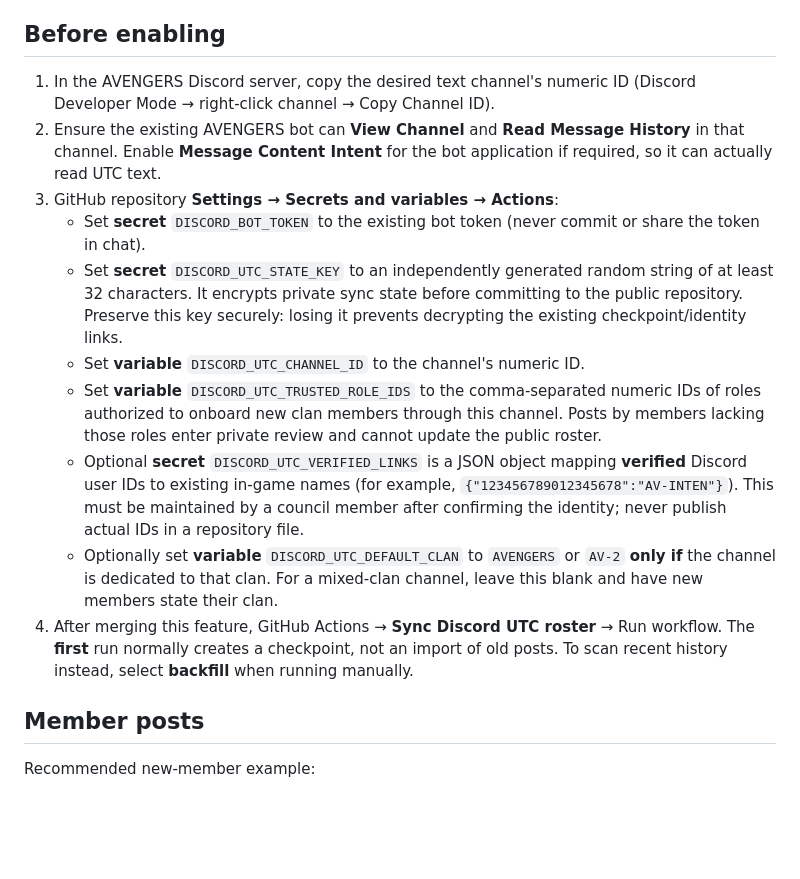
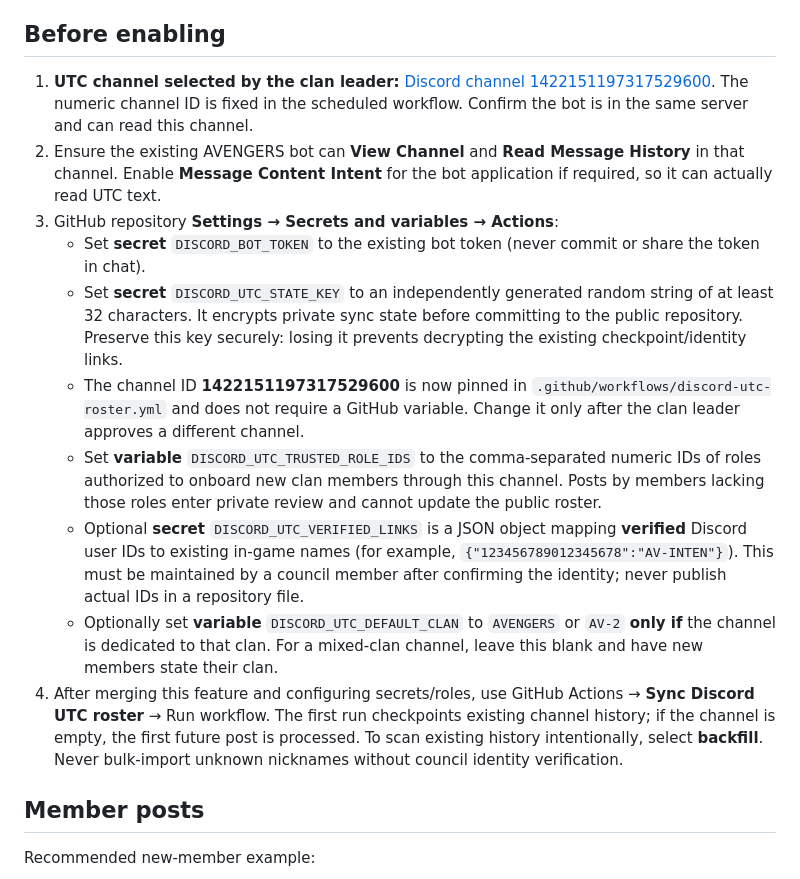
Before and after one commit to AvengersMobControl/avengers-stat-center, a Markdown page: docs/discord-utc-roster.md, the part around the change. Drawn GitHub-style; blank space fills up the shorter version.

Commit message:
Document selected UTC channel and bootstrap behavior

```diff
--- a/docs/discord-utc-roster.md
+++ b/docs/discord-utc-roster.md
@@ -4,16 +4,16 @@ This is a separate, opt-in workflow. **Event-result screenshot channels remain r
 
 ## Before enabling
 
-1. In the AVENGERS Discord server, copy the desired text channel's numeric ID (Discord Developer Mode → right-click channel → Copy Channel ID).
+1. **UTC channel selected by the clan leader:** [Discord channel 1422151197317529600](https://discord.com/channels/@me/1422151197317529600). The numeric channel ID is fixed in the scheduled workflow. Confirm the bot is in the same server and can read this channel.
 2. Ensure the existing AVENGERS bot can **View Channel** and **Read Message History** in that channel. Enable **Message Content Intent** for the bot application if required, so it can actually read UTC text.
 3. GitHub repository **Settings → Secrets and variables → Actions**:
    - Set **secret** `DISCORD_BOT_TOKEN` to the existing bot token (never commit or share the token in chat).
    - Set **secret** `DISCORD_UTC_STATE_KEY` to an independently generated random string of at least 32 characters. It encrypts private sync state before committing to the public repository. Preserve this key securely: losing it prevents decrypting the existing checkpoint/identity links.
-   - Set **variable** `DISCORD_UTC_CHANNEL_ID` to the channel's numeric ID.
+   - The channel ID **1422151197317529600** is now pinned in `.github/workflows/discord-utc-roster.yml` and does not require a GitHub variable. Change it only after the clan leader approves a different channel.
    - Set **variable** `DISCORD_UTC_TRUSTED_ROLE_IDS` to the comma-separated numeric IDs of roles authorized to onboard new clan members through this channel. Posts by members lacking those roles enter private review and cannot update the public roster.
    - Optional **secret** `DISCORD_UTC_VERIFIED_LINKS` is a JSON object mapping **verified** Discord user IDs to existing in-game names (for example, `{"123456789012345678":"AV-INTEN"}`). This must be maintained by a council member after confirming the identity; never publish actual IDs in a repository file.
    - Optionally set **variable** `DISCORD_UTC_DEFAULT_CLAN` to `AVENGERS` or `AV-2` **only if** the channel is dedicated to that clan. For a mixed-clan channel, leave this blank and have new members state their clan.
-4. After merging this feature, GitHub Actions → **Sync Discord UTC roster** → Run workflow. The **first** run normally creates a checkpoint, not an import of old posts. To scan recent history instead, select **backfill** when running manually.
+4. After merging this feature and configuring secrets/roles, use GitHub Actions → **Sync Discord UTC roster** → Run workflow. The first run checkpoints existing channel history; if the channel is empty, the first future post is processed. To scan existing history intentionally, select **backfill**. Never bulk-import unknown nicknames without council identity verification.
 
 ## Member posts
 
```
